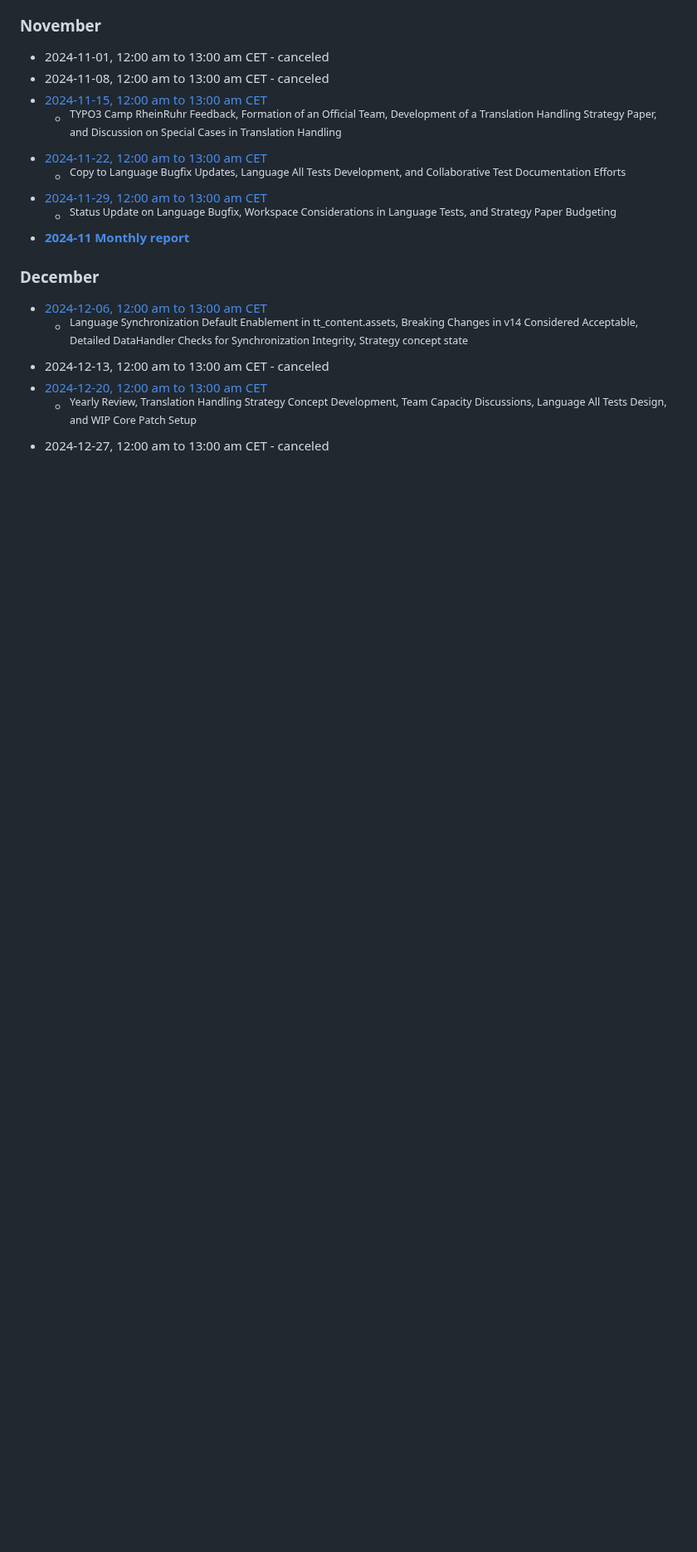
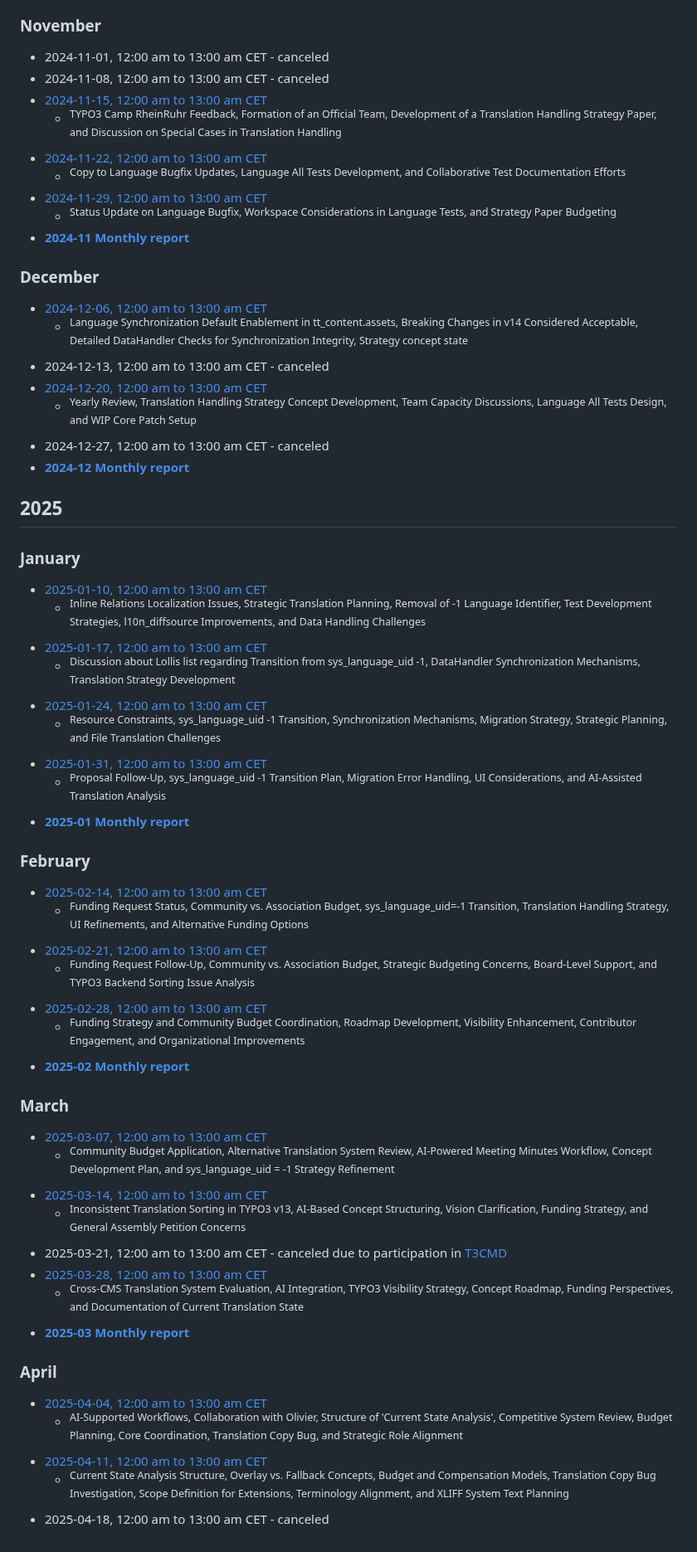
Before and after one commit to t3thi/Documentation, a Markdown page: MeetingMinutes/overview.md, the part around the change. Shown at 83% size. Drawn GitHub-style; blank space fills up the shorter version.

Commit message:
Update overview

```diff
--- a/MeetingMinutes/overview.md
+++ b/MeetingMinutes/overview.md
@@ -179,3 +179,47 @@ title: "Translation Handling Initiative - Team Meeting Minutes Overview"
 - [2024-12-20, 12:00 am to 13:00 am CET](https://notes.typo3.org/s/J8BRk8TeQ)
   - <sup>Yearly Review, Translation Handling Strategy Concept Development, Team Capacity Discussions, Language All Tests Design, and WIP Core Patch Setup</sup>
 - 2024-12-27, 12:00 am to 13:00 am CET - canceled
+- [**2024-12 Monthly report**](https://notes.typo3.org/s/MzbDv5VIJ)
+
+## 2025
+
+### January
+
+- [2025-01-10, 12:00 am to 13:00 am CET](https://notes.typo3.org/s/rIsoIhrv-)
+  - <sup>Inline Relations Localization Issues, Strategic Translation Planning, Removal of -1 Language Identifier, Test Development Strategies, l10n_diffsource Improvements, and Data Handling Challenges</sup>
+- [2025-01-17, 12:00 am to 13:00 am CET](https://notes.typo3.org/s/yrsCuXK38)
+    - <sup>Discussion about Lollis list regarding Transition from sys_language_uid -1, DataHandler Synchronization Mechanisms, Translation Strategy Development</sup>
+- [2025-01-24, 12:00 am to 13:00 am CET](https://notes.typo3.org/s/DHv7MrJBv)
+    - <sup>Resource Constraints, sys_language_uid -1 Transition, Synchronization Mechanisms, Migration Strategy, Strategic Planning, and File Translation Challenges</sup>
+- [2025-01-31, 12:00 am to 13:00 am CET](https://notes.typo3.org/s/kEaZn6jJF)
+    - <sup>Proposal Follow-Up, sys_language_uid -1 Transition Plan, Migration Error Handling, UI Considerations, and AI-Assisted Translation Analysis</sup>
+- [**2025-01 Monthly report**](https://notes.typo3.org/s/XkwdAnBKs)
+
+### February
+
+- [2025-02-14, 12:00 am to 13:00 am CET](https://notes.typo3.org/s/PAWSutG22)
+    - <sup>Funding Request Status, Community vs. Association Budget, sys_language_uid=-1 Transition, Translation Handling Strategy, UI Refinements, and Alternative Funding Options</sup>
+- [2025-02-21, 12:00 am to 13:00 am CET](https://notes.typo3.org/s/wbl5hOP_y)
+    - <sup>Funding Request Follow-Up, Community vs. Association Budget, Strategic Budgeting Concerns, Board-Level Support, and TYPO3 Backend Sorting Issue Analysis</sup>
+- [2025-02-28, 12:00 am to 13:00 am CET](https://notes.typo3.org/s/gFgzyB-V0)
+    - <sup>Funding Strategy and Community Budget Coordination, Roadmap Development, Visibility Enhancement, Contributor Engagement, and Organizational Improvements</sup>
+- [**2025-02 Monthly report**](https://notes.typo3.org/s/hudARdYLO)
+
+### March
+
+- [2025-03-07, 12:00 am to 13:00 am CET](https://notes.typo3.org/s/INb4QE4IQ)
+    - <sup>Community Budget Application, Alternative Translation System Review, AI-Powered Meeting Minutes Workflow, Concept Development Plan, and sys_language_uid = -1 Strategy Refinement</sup>
+- [2025-03-14, 12:00 am to 13:00 am CET](https://notes.typo3.org/s/taIdNg3ta)
+    - <sup>Inconsistent Translation Sorting in TYPO3 v13, AI-Based Concept Structuring, Vision Clarification, Funding Strategy, and General Assembly Petition Concerns</sup>
+- 2025-03-21, 12:00 am to 13:00 am CET - canceled due to participation in [T3CMD](https://typo3-camp-mitteldeutschland.de/)
+- [2025-03-28, 12:00 am to 13:00 am CET](https://notes.typo3.org/s/OXmv36dSh)
+    - <sup>Cross-CMS Translation System Evaluation, AI Integration, TYPO3 Visibility Strategy, Concept Roadmap, Funding Perspectives, and Documentation of Current Translation State</sup>
+- [**2025-03 Monthly report**](https://notes.typo3.org/s/sts1h6r82)
+
+### April
+
+- [2025-04-04, 12:00 am to 13:00 am CET](https://notes.typo3.org/s/R5p_9eZUR)
+    - <sup>AI-Supported Workflows, Collaboration with Olivier, Structure of 'Current State Analysis', Competitive System Review, Budget Planning, Core Coordination, Translation Copy Bug, and Strategic Role Alignment</sup>
+- [2025-04-11, 12:00 am to 13:00 am CET](https://notes.typo3.org/s/4eXBXScHx)
+    - <sup>Current State Analysis Structure, Overlay vs. Fallback Concepts, Budget and Compensation Models, Translation Copy Bug Investigation, Scope Definition for Extensions, Terminology Alignment, and XLIFF System Text Planning</sup>
+- 2025-04-18, 12:00 am to 13:00 am CET - canceled
```
